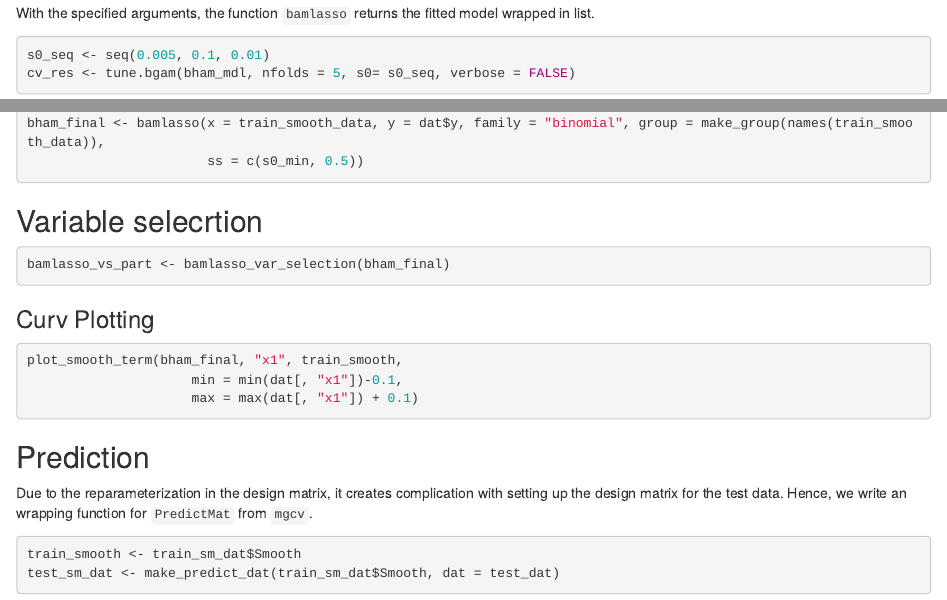
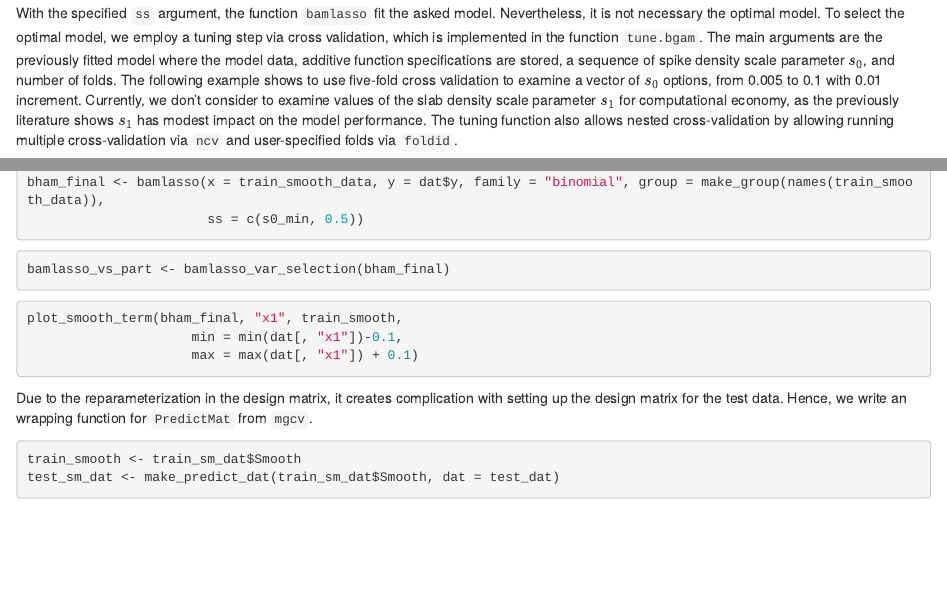
Before and after one commit to boyiguo1/Manuscript-BHAM_software, an R Markdown document (Manuscript/03-code.Rmd): the page in a window 1100 px wide, from 2160 px down, and a second part further down, joined at a grey line. Rendered offline with R 4.5, knitr and Pandoc, with nearby package versions; some code elsewhere in the file could not run offline; common packages that the code uses without loading them are loaded.

Commit message:
add more content

````diff
--- a/Manuscript/03-code.Rmd
+++ b/Manuscript/03-code.Rmd
@@ -77,9 +77,9 @@ bham_mdl <- bamlasso(x = train_smooth_data, y = dat$y,
                      group = make_group(names(train_smooth_data)))
 ```
 \subsubsection{Tuning via Cross-validation}
-With the specified arguments, the function `bamlasso` returns the fitted model wrapped in list.
+With the specified `ss` argument, the function `bamlasso` fit the asked model. Nevertheless, it is not necessary the optimal model. To select the optimal model, we employ a tuning step via cross validation, which is implemented in the function `tune.bgam`. The main arguments are the previously fitted model where the model data, additive function specifications are stored, a sequence of spike density scale parameter $s_0$, and number of folds. The following example shows to use five-fold cross validation to examine a vector of $s_0$ options, from 0.005 to 0.1 with 0.01 increment. Currently, we don't consider to examine values of the slab density scale parameter $s_1$ for computational economy, as the previously literature shows $s_1$ has modest impact on the model performance. The tuning function also allows nested cross-validation by allowing running multiple cross-validation via `ncv` and user-specified folds via `foldid`.
 
-```{r eval = F}
+```{r}
 s0_seq <- seq(0.005, 0.1, 0.01)
 cv_res <- tune.bgam(bham_mdl, nfolds = 5, s0= s0_seq, verbose = FALSE)
 ```
@@ -91,19 +96,20 @@ bham_final <- bamlasso(x = train_smooth_data, y = dat$y, family = "binomial", gr
                        ss = c(s0_min, 0.5))
 ```
 
-## Variable selecrtion
+\subsection{Model Summary}
+\subsubsection{Variable Selecrtion}
 ```{r eval = F}
 bamlasso_vs_part <- bamlasso_var_selection(bham_final)
 ```
 
-### Curv Plotting
+\subsubsection{Curve Plotting}
 ```{r eval = F}
 plot_smooth_term(bham_final, "x1", train_smooth,
                      min = min(dat[, "x1"])-0.1,
                      max = max(dat[, "x1"]) + 0.1)
 ```
 
-## Prediction
+\subsection{Prediction}
 
 Due to the reparameterization in the design matrix, it creates complication with setting up the design matrix for the test data. Hence, we write an wrapping function for `PredictMat` from `mgcv`.
 
````
Also changed, not shown: BHAM_software.pdf, BHAM_software.tex, Manuscript/03-code.Rmd (9 more changed lines).
